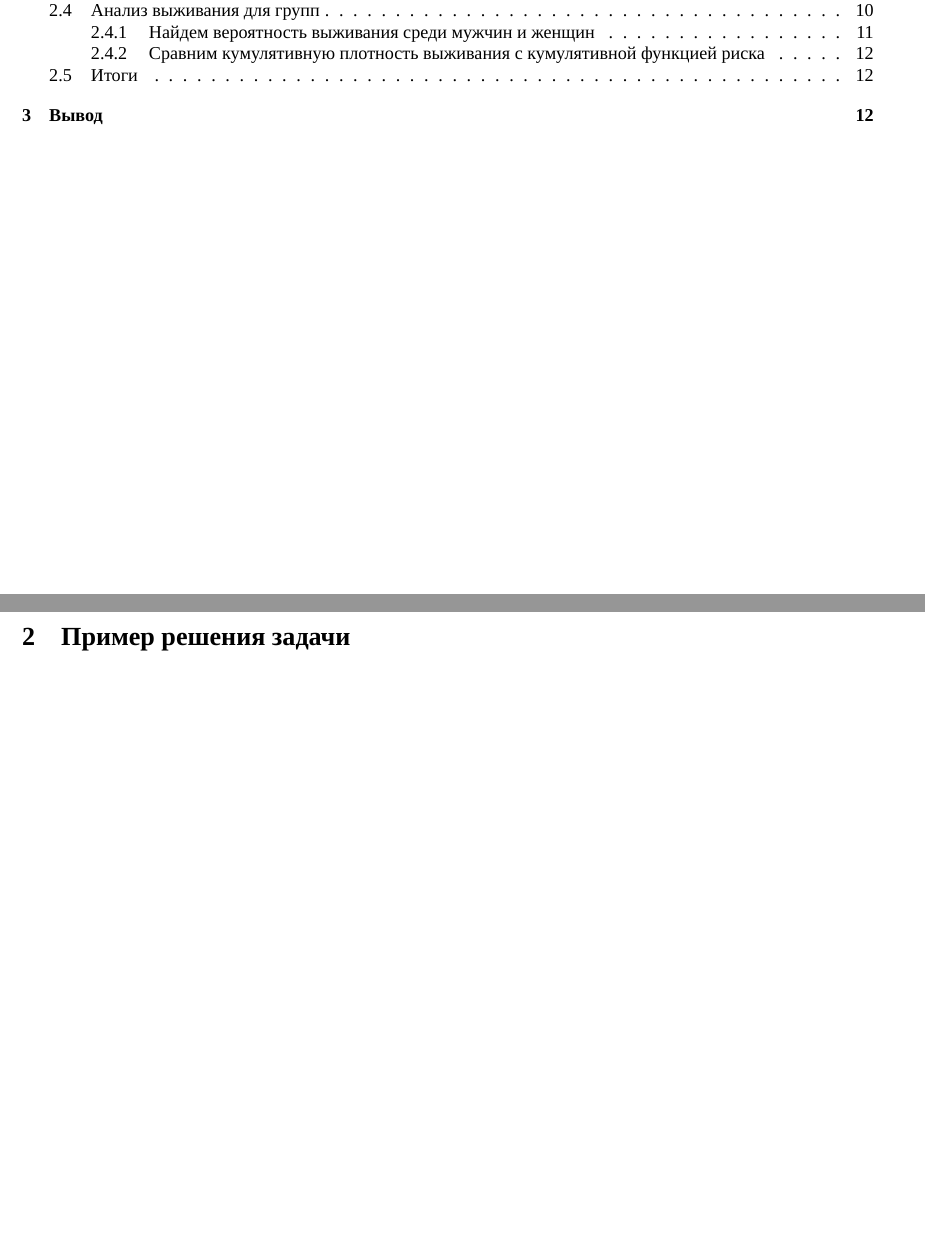
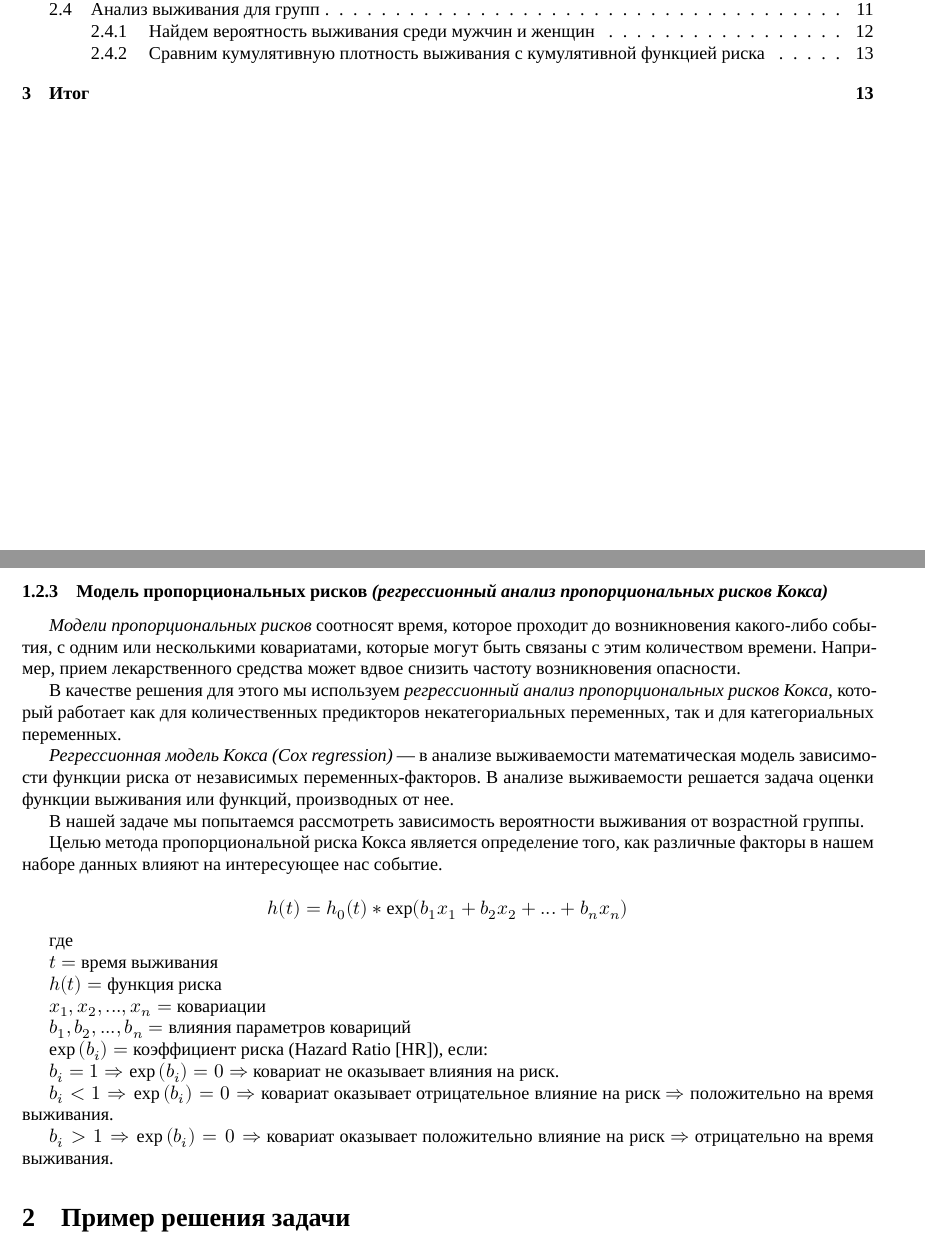
Before and after one commit to shlapique/survival-analysis, an R Markdown document (report/main.rmd): two parts of pages 3 and 7 of 13 before the commit and two parts of pages 3 and 7 of 14 after it, joined at a grey line, cut so that both start at the same text, the shorter picture padded with empty space. Rendered offline with R 4.5, knitr and Pandoc, then LaTeX, with nearby package versions; some code elsewhere in the file could not run offline; a font, style sheet, LaTeX package, included part or bibliography that could not be used is replaced or left out.

Commit message:
cox regression theory: done, implementation: left

```diff
--- a/report/main.rmd
+++ b/report/main.rmd
@@ -143,6 +143,38 @@ $n_{j} =$ Количество испытуемых, оставшихся в ж
 $d_{j} =$ Количество событий в момент времени $t_{j}$
 \pagebreak
 
+### Модель пропорциональных рисков *(регрессионный анализ пропорциональных рисков Кокса)*
+
+*Модели пропорциональных рисков* соотносят время, которое проходит до возникновения какого-либо события, с одним или несколькими ковариатами, которые могут быть связаны с этим количеством времени. Например, прием лекарственного средства может вдвое снизить частоту возникновения опасности.
+
+В качестве решения для этого мы используем *регрессионный анализ пропорциональных рисков Кокса*, который работает как для количественных предикторов некатегориальных переменных, так и для категориальных переменных.
+
+*Регрессионная модель Кокса (Cox regression)* --- в анализе выживаемости математическая модель зависимости функции риска от независимых переменных-факторов. В анализе выживаемости решается задача оценки функции выживания или функций, производных от нее.
+
+В нашей задаче мы попытаемся рассмотреть зависимость вероятности выживания от возрастной группы.
+
+Целью метода пропорциональной риска Кокса является определение того, как различные факторы в нашем наборе данных влияют на интересующее нас событие.
+
+$$h(t) = h_{0}(t) * \exp({b_{1}x_{1} + b_{2}x_{2} + ... + b_{n}x_{n})}$$
+
+где
+
+$t =$ время выживания
+
+$h(t) =$ функция риска
+
+$x_{1}, x_{2}, ..., x_{n} =$ ковариации
+
+$b_{1}, b_{2}, ..., b_{n} =$ влияния параметров ковариций
+
+$\exp{(b_{i})} =$ коэффициент риска (Hazard Ratio [HR]), если:
+
+$b_{i} = 1 \Rightarrow \exp{(b_{i})} = 0 \Rightarrow$ ковариат не оказывает влияния на риск.
+
+$b_{i} < 1 \Rightarrow \exp{(b_{i})} = 0 \Rightarrow$ ковариат оказывает отрицательное влияние на риск $\Rightarrow$ положительно на время выживания.
+
+$b_{i} > 1 \Rightarrow \exp{(b_{i})} = 0 \Rightarrow$ ковариат оказывает положительно влияние на риск $\Rightarrow$ отрицательно на время выживания.
+
 # Пример решения задачи
 
 В качестве примера для анализа выживаемости возьмем заболевание *Chronic Granulomatous Disease*
```
Also changed, not shown: report/output/report.pdf, report/main.rmd (18 more changed lines), 2 other files.
